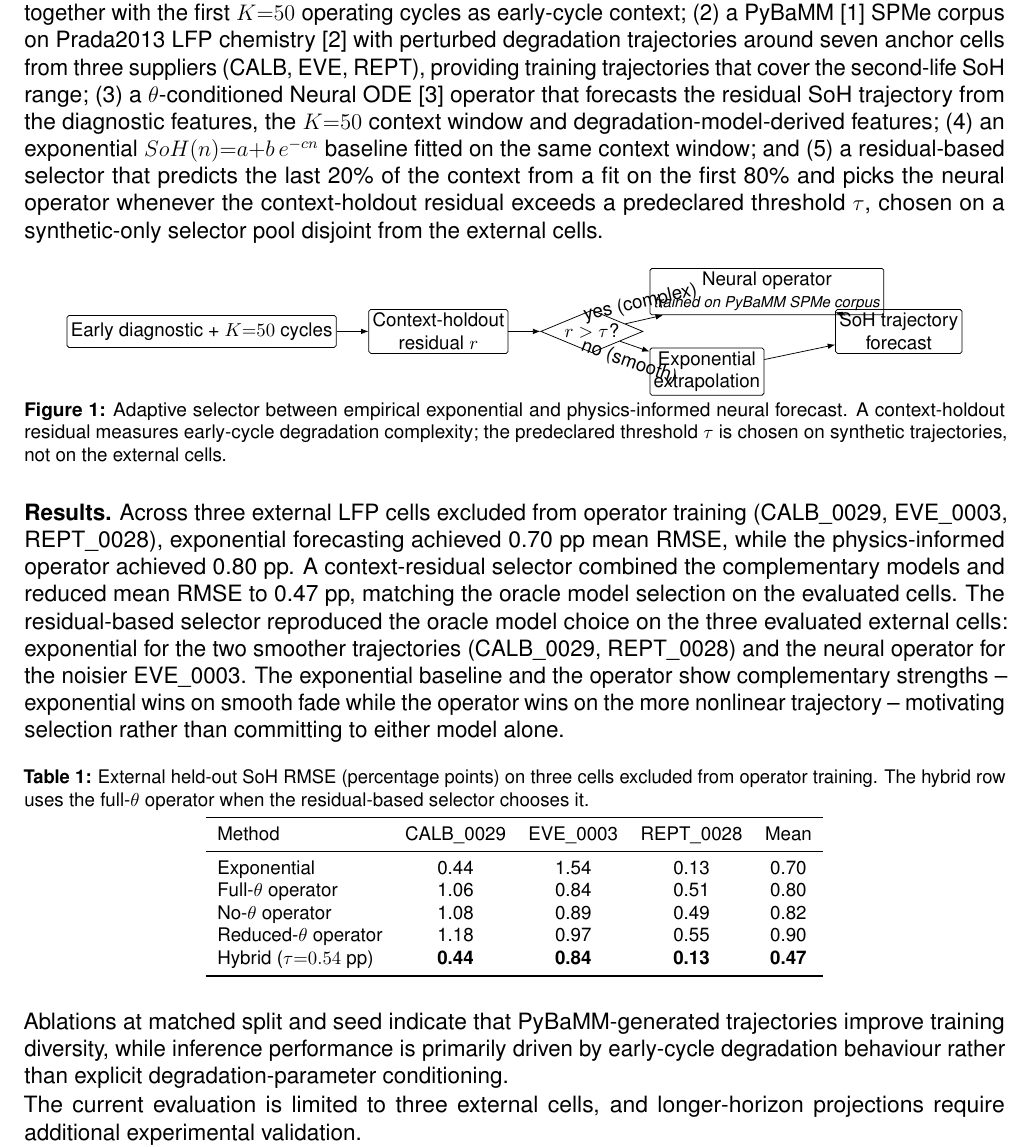
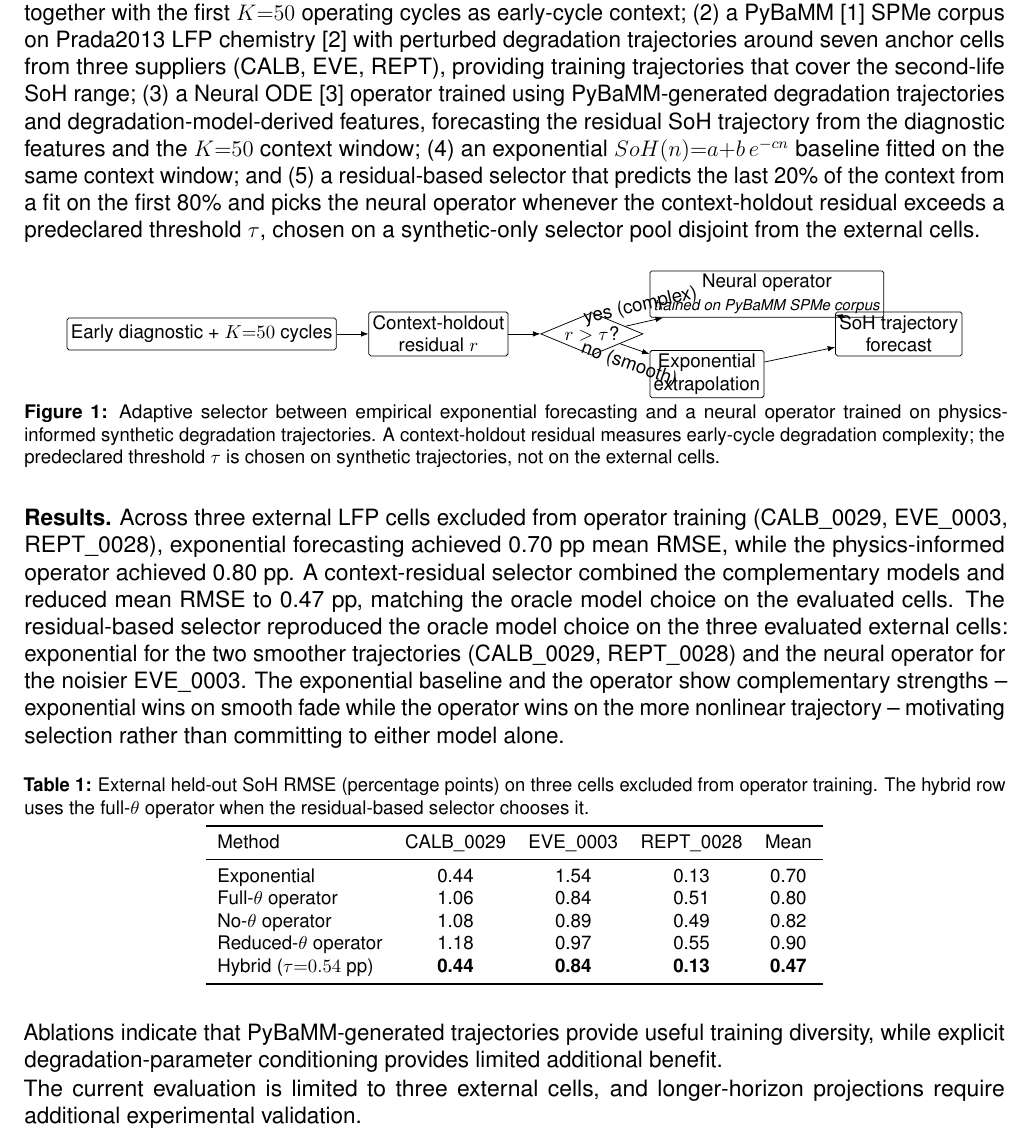
Before and after one commit to VKC-Turno/PyBaMM-Neural-ODE-RUL, a LaTeX document (paper/pybamm_conf_abstract_v8_draft.tex): part of the page, cut so that both start at the same text. Compiled offline with pdfLaTeX.

Commit message:
V8 abstract: align framing with Outcome C — remove θ-conditioning claim
- Method sentence: drop "θ-conditioned" from the operator description;
  frame the operator as trained on PyBaMM-generated degradation trajectories
  and degradation-model-derived features (matches the ablation finding
  that full-θ ≈ no-θ external RMSE).
- Figure 1 caption: rename "physics-informed neural forecast" to "neural
  operator trained on physics-informed synthetic degradation trajectories".
- Results sentence: "oracle model selection" → "oracle model choice" (n=3
  is a decision-outcome match, not a formal selector optimisation).
- Ablation sentence: replace with a shorter, more precise version stating
  PyBaMM training diversity is useful while degradation-parameter
  conditioning adds limited additional benefit.

Compiles clean at 1 A4 page. Pre-submission audit complete.

Co-Authored-By: Claude Opus 4.7 <noreply@anthropic.com>

```diff
--- a/paper/pybamm_conf_abstract_v8_draft.tex
+++ b/paper/pybamm_conf_abstract_v8_draft.tex
@@ -70,9 +70,10 @@ early-cycle context; (2) a PyBaMM~[1] SPMe corpus on Prada2013 LFP
 chemistry~[2] with perturbed degradation trajectories around seven anchor
 cells from three suppliers (CALB, EVE, REPT), providing training
 trajectories that cover the second-life SoH range; (3) a
-$\theta$-conditioned Neural ODE~[3] operator that forecasts the residual
-SoH trajectory from the diagnostic features, the $K{=}50$ context window
-and degradation-model-derived features; (4) an exponential
+Neural ODE~[3] operator trained using PyBaMM-generated degradation
+trajectories and degradation-model-derived features, forecasting the
+residual SoH trajectory from the diagnostic features and the $K{=}50$
+context window; (4) an exponential
 $SoH(n){=}a{+}b\,e^{-cn}$ baseline fitted on the same context window; and
 (5) a residual-based selector that predicts the last 20\% of the context
 from a fit on the first 80\% and picks the neural operator whenever the
@@ -101,8 +102,9 @@ on a synthetic-only selector pool disjoint from the external cells.
     \draw[arr] (op) -- (out);
     \draw[arr] (exp) -- (out);
   \end{tikzpicture}
-  \caption{Adaptive selector between empirical exponential and
-  physics-informed neural forecast. A context-holdout residual measures
+  \caption{Adaptive selector between empirical exponential forecasting
+  and a neural operator trained on physics-informed synthetic
+  degradation trajectories. A context-holdout residual measures
   early-cycle degradation complexity; the predeclared threshold $\tau$ is
   chosen on synthetic trajectories, not on the external cells.}
   \label{fig:selector}
@@ -113,7 +115,7 @@ Across three external LFP cells excluded from operator training
 (CALB\_0029, EVE\_0003, REPT\_0028), exponential forecasting achieved
 0.70~pp mean RMSE, while the physics-informed operator achieved 0.80~pp.
 A context-residual selector combined the complementary models and
-reduced mean RMSE to 0.47~pp, matching the oracle model selection on the
+reduced mean RMSE to 0.47~pp, matching the oracle model choice on the
 evaluated cells. The residual-based selector reproduced the oracle model
 choice on the three evaluated external cells: exponential for the two
 smoother trajectories (CALB\_0029, REPT\_0028) and the neural operator
@@ -142,10 +144,9 @@ Hybrid ($\tau{=}0.54$~pp)       & \textbf{0.44} & \textbf{0.84} & \textbf{0.13}
 \end{tabular}
 \end{table}
 
-Ablations at matched split and seed indicate that PyBaMM-generated
-trajectories improve training diversity, while inference performance is
-primarily driven by early-cycle degradation behaviour rather than explicit
-degradation-parameter conditioning.
+Ablations indicate that PyBaMM-generated trajectories provide useful
+training diversity, while explicit degradation-parameter conditioning
+provides limited additional benefit.
 
 The current evaluation is limited to three external cells, and
 longer-horizon projections require additional experimental validation.
```
Also changed, not shown: paper/pybamm_conf_abstract_v8_draft.pdf.
